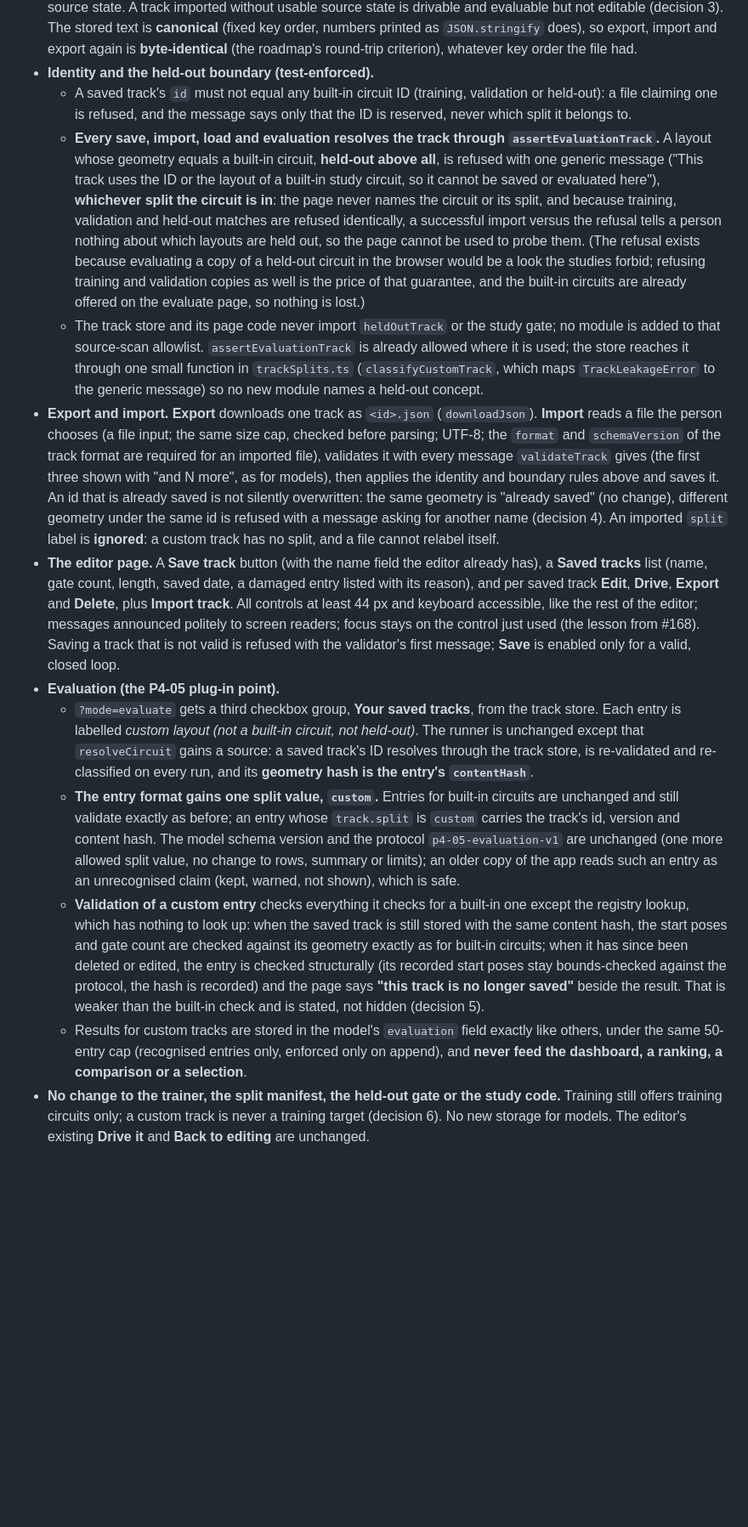
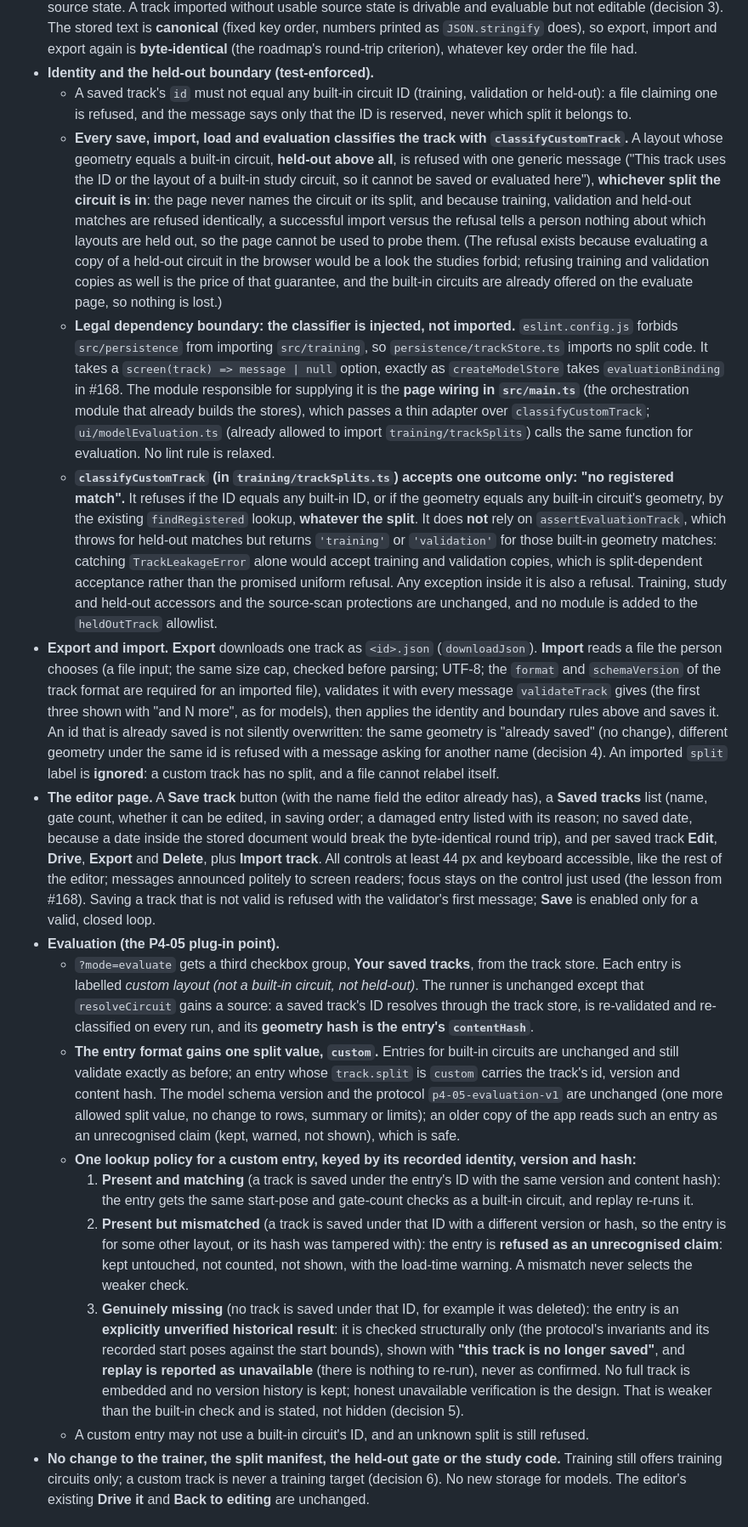
Before and after one commit to Harrisonxaph/Self-learning-Car-AI, a Markdown page: docs/plans/p4-03-plan.md, the part around one of its changes. Shown at 85% size. Drawn GitHub-style; blank space fills up the shorter version.

```diff
--- a/docs/plans/p4-03-plan.md
+++ b/docs/plans/p4-03-plan.md
@@ -27,15 +27,19 @@
 - **What is stored.** The **track document** (the existing format, validated by `validateTrack` on every save, import **and load**, so a hand-edited storage entry is caught) plus, when the track came from the editor, the editor's **source state** (points, width, gate spacing, start, name) under `editor`, so **Edit again** reopens exactly what was drawn instead of a lossy rebuild. `validateTrack` and `loadTrack` ignore `editor`, so the store validates it itself, on every save, import and load: its **shape and limits** (an array of 3 to 200 finite points, finite width, spacing and start offset, a name of at most 80 characters) and that **rebuilding it with the editor's own `buildTrack` reproduces the saved track** within 1e-6 m. State that fails either check is **dropped, not trusted**: the track stays valid, drivable and evaluable but is not editable, and the page can never be handed malformed or unrelated source state. A track imported without usable source state is drivable and evaluable but not editable (decision 3). The stored text is **canonical** (fixed key order, numbers printed as `JSON.stringify` does), so export, import and export again is **byte-identical** (the roadmap's round-trip criterion), whatever key order the file had.
 - **Identity and the held-out boundary (test-enforced).**
   - A saved track's `id` must not equal any built-in circuit ID (training, validation or held-out): a file claiming one is refused, and the message says only that the ID is reserved, never which split it belongs to.
-  - **Every save, import, load and evaluation resolves the track through `assertEvaluationTrack`.** A layout whose geometry equals a built-in circuit, **held-out above all**, is refused with one generic message ("This track uses the ID or the layout of a built-in study circuit, so it cannot be saved or evaluated here"), **whichever split the circuit is in**: the page never names the circuit or its split, and because training, validation and held-out matches are refused identically, a successful import versus the refusal tells a person nothing about which layouts are held out, so the page cannot be used to probe them. (The refusal exists because evaluating a copy of a held-out circuit in the browser would be a look the studies forbid; refusing training and validation copies as well is the price of that guarantee, and the built-in circuits are already offered on the evaluate page, so nothing is lost.)
-  - The track store and its page code never import `heldOutTrack` or the study gate; no module is added to that source-scan allowlist. `assertEvaluationTrack` is already allowed where it is used; the store reaches it through one small function in `trackSplits.ts` (`classifyCustomTrack`, which maps `TrackLeakageError` to the generic message) so no new module names a held-out concept.
+  - **Every save, import, load and evaluation classifies the track with `classifyCustomTrack`.** A layout whose geometry equals a built-in circuit, **held-out above all**, is refused with one generic message ("This track uses the ID or the layout of a built-in study circuit, so it cannot be saved or evaluated here"), **whichever split the circuit is in**: the page never names the circuit or its split, and because training, validation and held-out matches are refused identically, a successful import versus the refusal tells a person nothing about which layouts are held out, so the page cannot be used to probe them. (The refusal exists because evaluating a copy of a held-out circuit in the browser would be a look the studies forbid; refusing training and validation copies as well is the price of that guarantee, and the built-in circuits are already offered on the evaluate page, so nothing is lost.)
+  - **Legal dependency boundary: the classifier is injected, not imported.** `eslint.config.js` forbids `src/persistence` from importing `src/training`, so `persistence/trackStore.ts` imports no split code. It takes a `screen(track) => message | null` option, exactly as `createModelStore` takes `evaluationBinding` in #168. The module responsible for supplying it is the **page wiring in `src/main.ts`** (the orchestration module that already builds the stores), which passes a thin adapter over `classifyCustomTrack`; `ui/modelEvaluation.ts` (already allowed to import `training/trackSplits`) calls the same function for evaluation. No lint rule is relaxed.
+  - **`classifyCustomTrack` (in `training/trackSplits.ts`) accepts one outcome only: "no registered match".** It refuses if the ID equals any built-in ID, or if the geometry equals any built-in circuit's geometry, by the existing `findRegistered` lookup, **whatever the split**. It does **not** rely on `assertEvaluationTrack`, which throws for held-out matches but returns `'training'` or `'validation'` for those built-in geometry matches: catching `TrackLeakageError` alone would accept training and validation copies, which is split-dependent acceptance rather than the promised uniform refusal. Any exception inside it is also a refusal. Training, study and held-out accessors and the source-scan protections are unchanged, and no module is added to the `heldOutTrack` allowlist.
 - **Export and import.** **Export** downloads one track as `<id>.json` (`downloadJson`). **Import** reads a file the person chooses (a file input; the same size cap, checked before parsing; UTF-8; the `format` and `schemaVersion` of the track format are required for an imported file), validates it with every message `validateTrack` gives (the first three shown with "and N more", as for models), then applies the identity and boundary rules above and saves it. An id that is already saved is not silently overwritten: the same geometry is "already saved" (no change), different geometry under the same id is refused with a message asking for another name (decision 4). An imported `split` label is **ignored**: a custom track has no split, and a file cannot relabel itself.
-- **The editor page.** A **Save track** button (with the name field the editor already has), a **Saved tracks** list (name, gate count, length, saved date, a damaged entry listed with its reason), and per saved track **Edit**, **Drive**, **Export** and **Delete**, plus **Import track**. All controls at least 44 px and keyboard accessible, like the rest of the editor; messages announced politely to screen readers; focus stays on the control just used (the lesson from #168). Saving a track that is not valid is refused with the validator's first message; **Save** is enabled only for a valid, closed loop.
+- **The editor page.** A **Save track** button (with the name field the editor already has), a **Saved tracks** list (name, gate count, whether it can be edited, in saving order; a damaged entry listed with its reason; no saved date, because a date inside the stored document would break the byte-identical round trip), and per saved track **Edit**, **Drive**, **Export** and **Delete**, plus **Import track**. All controls at least 44 px and keyboard accessible, like the rest of the editor; messages announced politely to screen readers; focus stays on the control just used (the lesson from #168). Saving a track that is not valid is refused with the validator's first message; **Save** is enabled only for a valid, closed loop.
 - **Evaluation (the P4-05 plug-in point).**
   - `?mode=evaluate` gets a third checkbox group, **Your saved tracks**, from the track store. Each entry is labelled *custom layout (not a built-in circuit, not held-out)*. The runner is unchanged except that `resolveCircuit` gains a source: a saved track's ID resolves through the track store, is re-validated and re-classified on every run, and its **geometry hash is the entry's `contentHash`**.
   - **The entry format gains one split value, `custom`.** Entries for built-in circuits are unchanged and still validate exactly as before; an entry whose `track.split` is `custom` carries the track's id, version and content hash. The model schema version and the protocol `p4-05-evaluation-v1` are unchanged (one more allowed split value, no change to rows, summary or limits); an older copy of the app reads such an entry as an unrecognised claim (kept, warned, not shown), which is safe.
-  - **Validation of a custom entry** checks everything it checks for a built-in one except the registry lookup, which has nothing to look up: when the saved track is still stored with the same content hash, the start poses and gate count are checked against its geometry exactly as for built-in circuits; when it has since been deleted or edited, the entry is checked structurally (its recorded start poses stay bounds-checked against the protocol, the hash is recorded) and the page says **"this track is no longer saved"** beside the result. That is weaker than the built-in check and is stated, not hidden (decision 5).
-  - Results for custom tracks are stored in the model's `evaluation` field exactly like others, under the same 50-entry cap (recognised entries only, enforced only on append), and **never feed the dashboard, a ranking, a comparison or a selection**.
+  - **One lookup policy for a custom entry, keyed by its recorded identity, version and hash:**
+    1. **Present and matching** (a track is saved under the entry's ID with the same version and content hash): the entry gets the same start-pose and gate-count checks as a built-in circuit, and replay re-runs it.
+    2. **Present but mismatched** (a track is saved under that ID with a different version or hash, so the entry is for some other layout, or its hash was tampered with): the entry is **refused as an unrecognised claim**: kept untouched, not counted, not shown, with the load-time warning. A mismatch never selects the weaker check.
+    3. **Genuinely missing** (no track is saved under that ID, for example it was deleted): the entry is an **explicitly unverified historical result**: it is checked structurally only (the protocol's invariants and its recorded start poses against the start bounds), shown with **"this track is no longer saved"**, and **replay is reported as unavailable** (there is nothing to re-run), never as confirmed. No full track is embedded and no version history is kept; honest unavailable verification is the design. That is weaker than the built-in check and is stated, not hidden (decision 5).
+  - A custom entry may not use a built-in circuit's ID, and an unknown split is still refused.
 - **No change to the trainer, the split manifest, the held-out gate or the study code.** Training still offers training circuits only; a custom track is never a training target (decision 6). No new storage for models. The editor's existing **Drive it** and **Back to editing** are unchanged.
 
 ## 4. What is deliberately not claimed
```
Also changed, not shown: other parts of docs/plans/p4-03-plan.md (+5 -5 lines).
